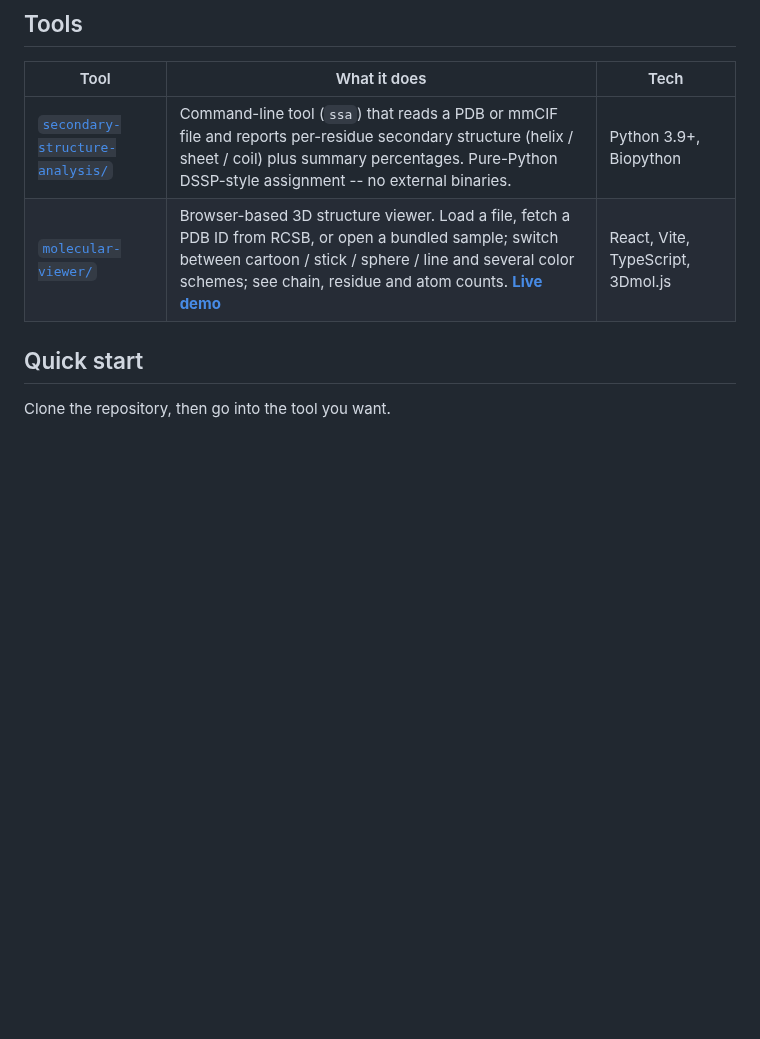
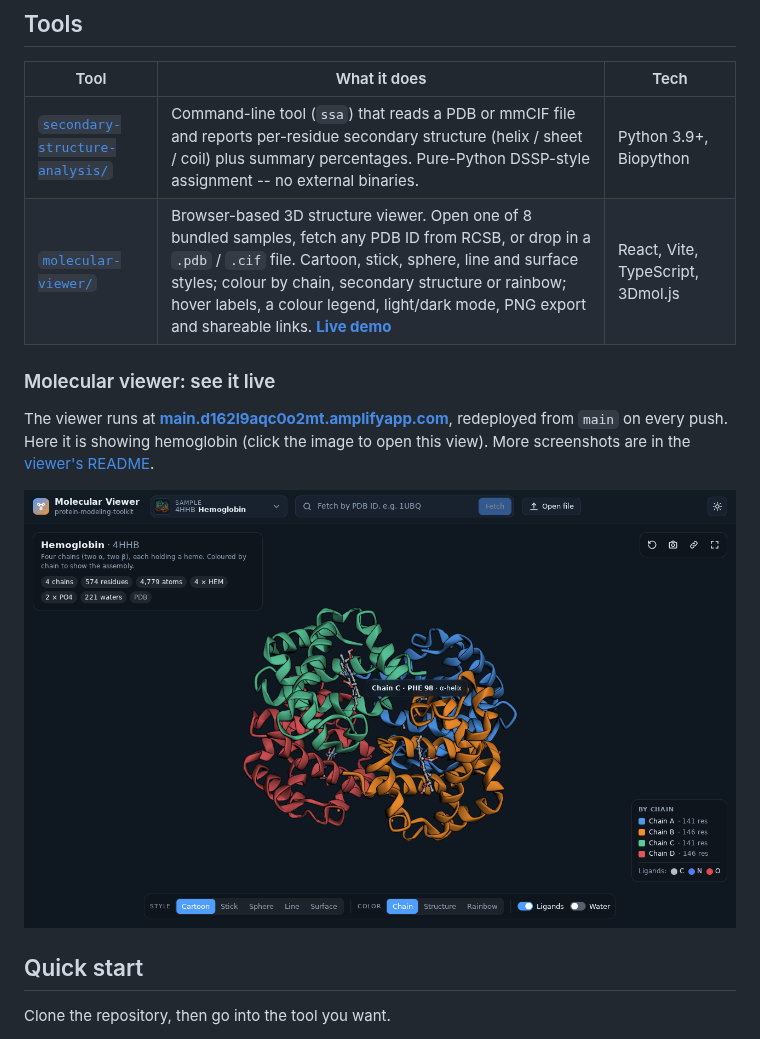
Before and after one commit to mndoci/protein-modeling-toolkit, a Markdown page: README.md, the part around the change. GitHub-like rendering; pictures changed too: molecular-viewer/docs/screenshots/hemoglobin-hover-dark.png (added); blank space fills up the shorter version.

```diff
--- a/README.md
+++ b/README.md
@@ -11,7 +11,16 @@ tests and README, so you can install and use one without the others.
 | Tool | What it does | Tech |
 |------|--------------|------|
 | [`secondary-structure-analysis/`](secondary-structure-analysis/) | Command-line tool (`ssa`) that reads a PDB or mmCIF file and reports per-residue secondary structure (helix / sheet / coil) plus summary percentages. Pure-Python DSSP-style assignment -- no external binaries. | Python 3.9+, Biopython |
-| [`molecular-viewer/`](molecular-viewer/) | Browser-based 3D structure viewer. Load a file, fetch a PDB ID from RCSB, or open a bundled sample; switch between cartoon / stick / sphere / line and several color schemes; see chain, residue and atom counts. **[Live demo](https://main.d162l9aqc0o2mt.amplifyapp.com/)** | React, Vite, TypeScript, 3Dmol.js |
+| [`molecular-viewer/`](molecular-viewer/) | Browser-based 3D structure viewer. Open one of 8 bundled samples, fetch any PDB ID from RCSB, or drop in a `.pdb` / `.cif` file. Cartoon, stick, sphere, line and surface styles; colour by chain, secondary structure or rainbow; hover labels, a colour legend, light/dark mode, PNG export and shareable links. **[Live demo](https://main.d162l9aqc0o2mt.amplifyapp.com/)** | React, Vite, TypeScript, 3Dmol.js |
+
+### Molecular viewer: see it live
+
+The viewer runs at **[main.d162l9aqc0o2mt.amplifyapp.com](https://main.d162l9aqc0o2mt.amplifyapp.com/)**,
+redeployed from `main` on every push. Here it is showing hemoglobin (click the
+image to open this view). More screenshots are in the
+[viewer's README](molecular-viewer/README.md#screenshots).
+
+[![The molecular viewer showing hemoglobin (4HHB) coloured by chain, with a hover label and the chain legend](molecular-viewer/docs/screenshots/hemoglobin-hover-dark.png)](https://main.d162l9aqc0o2mt.amplifyapp.com/?sample=4HHB)
 
 ## Quick start
 
```
Also changed, not shown: molecular-viewer/README.md (+22 -2 lines), molecular-viewer/docs/screenshots/dna-light.png (added), molecular-viewer/docs/screenshots/hiv-protease-surface-dark.png (added), molecular-viewer/docs/screenshots/phone-dark.png (added), molecular-viewer/docs/screenshots/sample-menu-dark.png (added).
